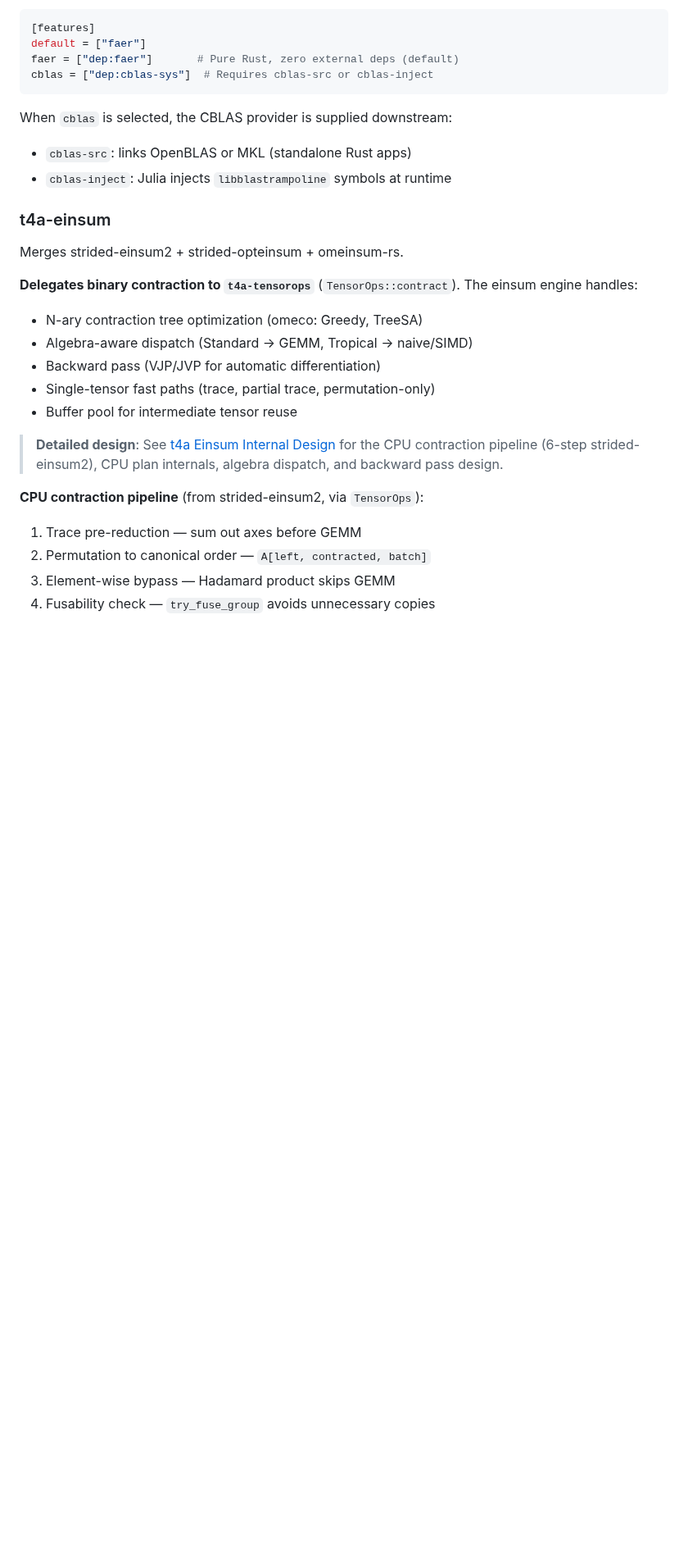
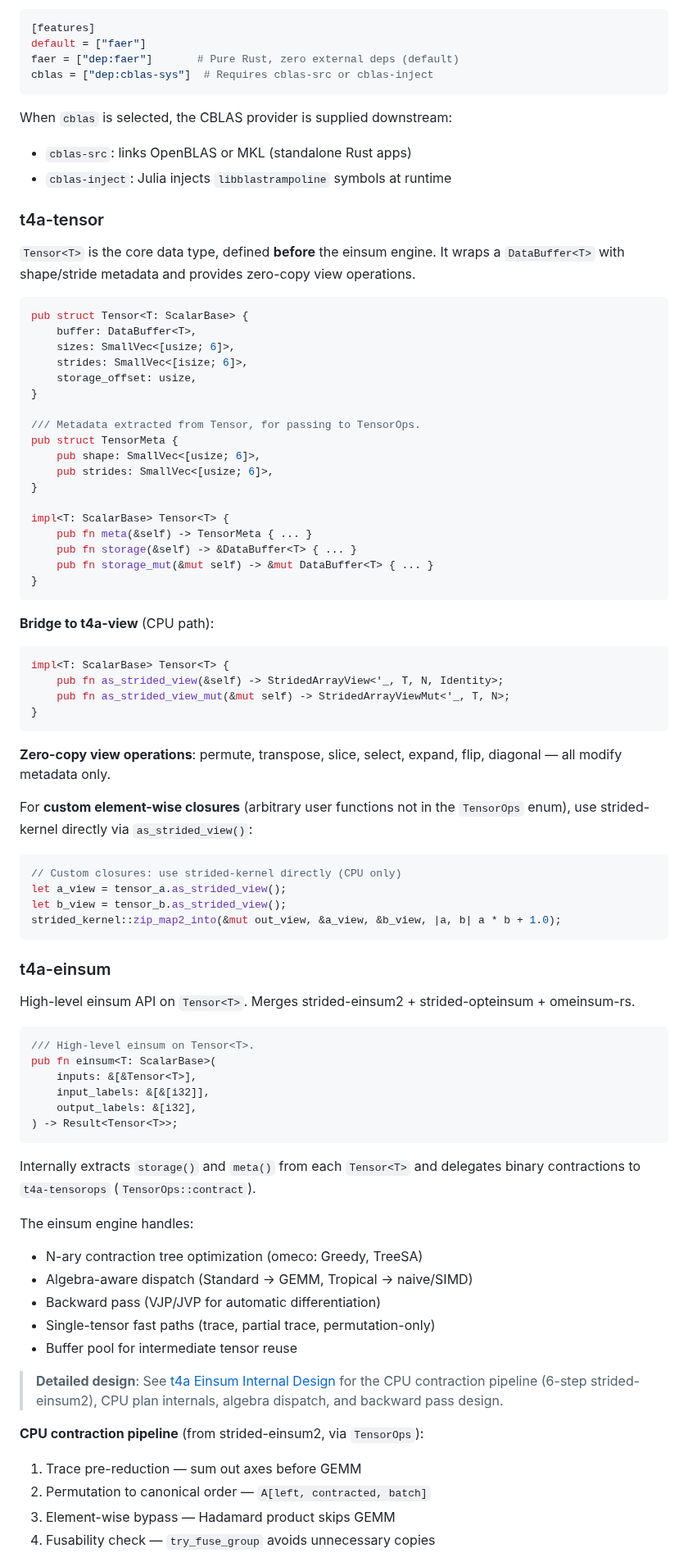
Before and after one commit to tensor4all/tensor4all-meta, a Markdown page: docs/design/t4a_unified_tensor_backend.md, the part around one of its changes. Shown at 82% size. Drawn GitHub-style; blank space fills up the shorter version.

````diff
--- a/docs/design/t4a_unified_tensor_backend.md
+++ b/docs/design/t4a_unified_tensor_backend.md
@@ -509,11 +509,70 @@ When `cblas` is selected, the CBLAS provider is supplied downstream:
 - `cblas-src`: links OpenBLAS or MKL (standalone Rust apps)
 - `cblas-inject`: Julia injects `libblastrampoline` symbols at runtime
 
+### t4a-tensor
+
+`Tensor<T>` is the core data type, defined **before** the einsum engine.
+It wraps a `DataBuffer<T>` with shape/stride metadata and provides
+zero-copy view operations.
+
+```rust
+pub struct Tensor<T: ScalarBase> {
+    buffer: DataBuffer<T>,
+    sizes: SmallVec<[usize; 6]>,
+    strides: SmallVec<[isize; 6]>,
+    storage_offset: usize,
+}
+
+/// Metadata extracted from Tensor, for passing to TensorOps.
+pub struct TensorMeta {
+    pub shape: SmallVec<[usize; 6]>,
+    pub strides: SmallVec<[usize; 6]>,
+}
+
+impl<T: ScalarBase> Tensor<T> {
+    pub fn meta(&self) -> TensorMeta { ... }
+    pub fn storage(&self) -> &DataBuffer<T> { ... }
+    pub fn storage_mut(&mut self) -> &mut DataBuffer<T> { ... }
+}
+```
+
+**Bridge to t4a-view** (CPU path):
+```rust
+impl<T: ScalarBase> Tensor<T> {
+    pub fn as_strided_view(&self) -> StridedArrayView<'_, T, N, Identity>;
+    pub fn as_strided_view_mut(&mut self) -> StridedArrayViewMut<'_, T, N>;
+}
+```
+
+**Zero-copy view operations**: permute, transpose, slice, select, expand, flip, diagonal — all modify metadata only.
+
+For **custom element-wise closures** (arbitrary user functions not in the
+`TensorOps` enum), use strided-kernel directly via `as_strided_view()`:
+
+```rust
+// Custom closures: use strided-kernel directly (CPU only)
+let a_view = tensor_a.as_strided_view();
+let b_view = tensor_b.as_strided_view();
+strided_kernel::zip_map2_into(&mut out_view, &a_view, &b_view, |a, b| a * b + 1.0);
+```
+
 ### t4a-einsum
 
-Merges strided-einsum2 + strided-opteinsum + omeinsum-rs.
+High-level einsum API on `Tensor<T>`. Merges strided-einsum2 +
+strided-opteinsum + omeinsum-rs.
 
-**Delegates binary contraction to `t4a-tensorops`** (`TensorOps::contract`).
+```rust
+/// High-level einsum on Tensor<T>.
+pub fn einsum<T: ScalarBase>(
+    inputs: &[&Tensor<T>],
+    input_labels: &[&[i32]],
+    output_labels: &[i32],
+) -> Result<Tensor<T>>;
+```
+
+Internally extracts `storage()` and `meta()` from each `Tensor<T>` and
+delegates binary contractions to `t4a-tensorops` (`TensorOps::contract`).
+
 The einsum engine handles:
 - N-ary contraction tree optimization (omeco: Greedy, TreeSA)
 - Algebra-aware dispatch (Standard → GEMM, Tropical → naive/SIMD)
````
Also changed, not shown: other parts of docs/design/t4a_unified_tensor_backend.md (+52 -70 lines), docs/design/t4a_einsum_internal_design.md (+48 -22 lines).
